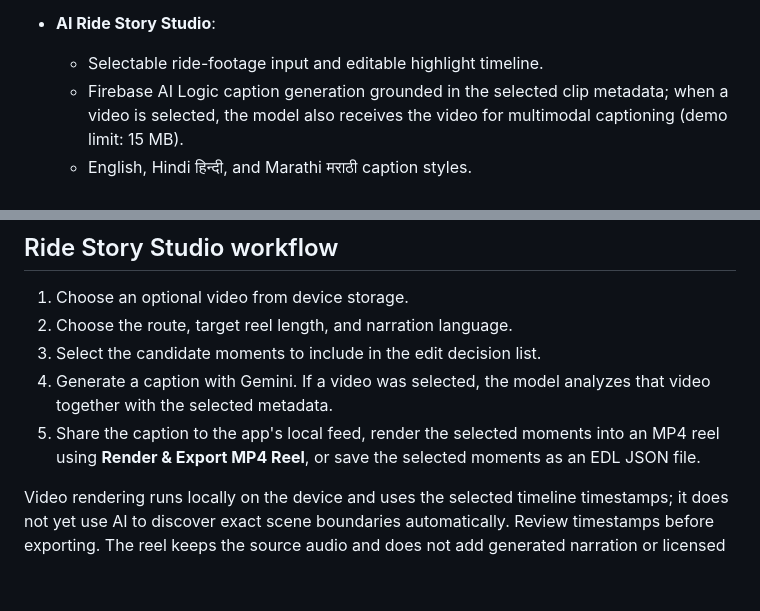
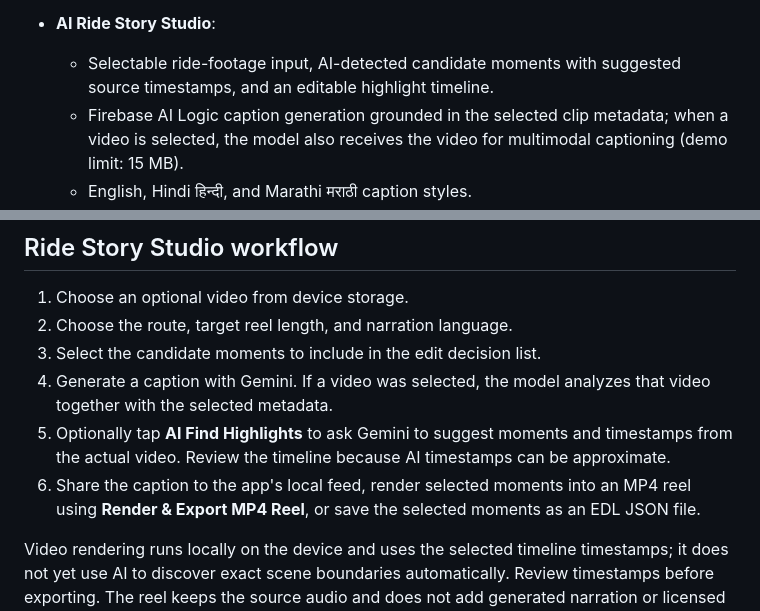
Before and after one commit to stevepaul36/adventurer_meta, a Markdown page: README.md, 2 parts joined by grey strips. Rendered like a GitHub page; blank space fills up the shorter version.

Commit message:
Document AI moment detection and timestamp review

```diff
--- a/README.md
+++ b/README.md
@@ -41,7 +41,7 @@ Adventurer is a production-grade native Android application crafted for motorcyc
   - Direct run posting to community feed and riding clubs.
 
 - **AI Ride Story Studio**:
-  - Selectable ride-footage input and editable highlight timeline.
+  - Selectable ride-footage input, AI-detected candidate moments with suggested source timestamps, and an editable highlight timeline.
   - Firebase AI Logic caption generation grounded in the selected clip metadata; when a video is selected, the model also receives the video for multimodal captioning (demo limit: 15 MB).
   - English, Hindi हिन्दी, and Marathi मराठी caption styles.
   - Share generated captions to the local community feed.
@@ -94,7 +94,8 @@ If Firebase is not configured, AI generation will fail and the screen will show
 2. Choose the route, target reel length, and narration language.
 3. Select the candidate moments to include in the edit decision list.
 4. Generate a caption with Gemini. If a video was selected, the model analyzes that video together with the selected metadata.
-5. Share the caption to the app's local feed, render the selected moments into an MP4 reel using **Render & Export MP4 Reel**, or save the selected moments as an EDL JSON file.
+5. Optionally tap **AI Find Highlights** to ask Gemini to suggest moments and timestamps from the actual video. Review the timeline because AI timestamps can be approximate.
+6. Share the caption to the app's local feed, render selected moments into an MP4 reel using **Render & Export MP4 Reel**, or save the selected moments as an EDL JSON file.
 
 Video rendering runs locally on the device and uses the selected timeline timestamps; it does not yet use AI to discover exact scene boundaries automatically. Review timestamps before exporting. The reel keeps the source audio and does not add generated narration or licensed music.
 
```
